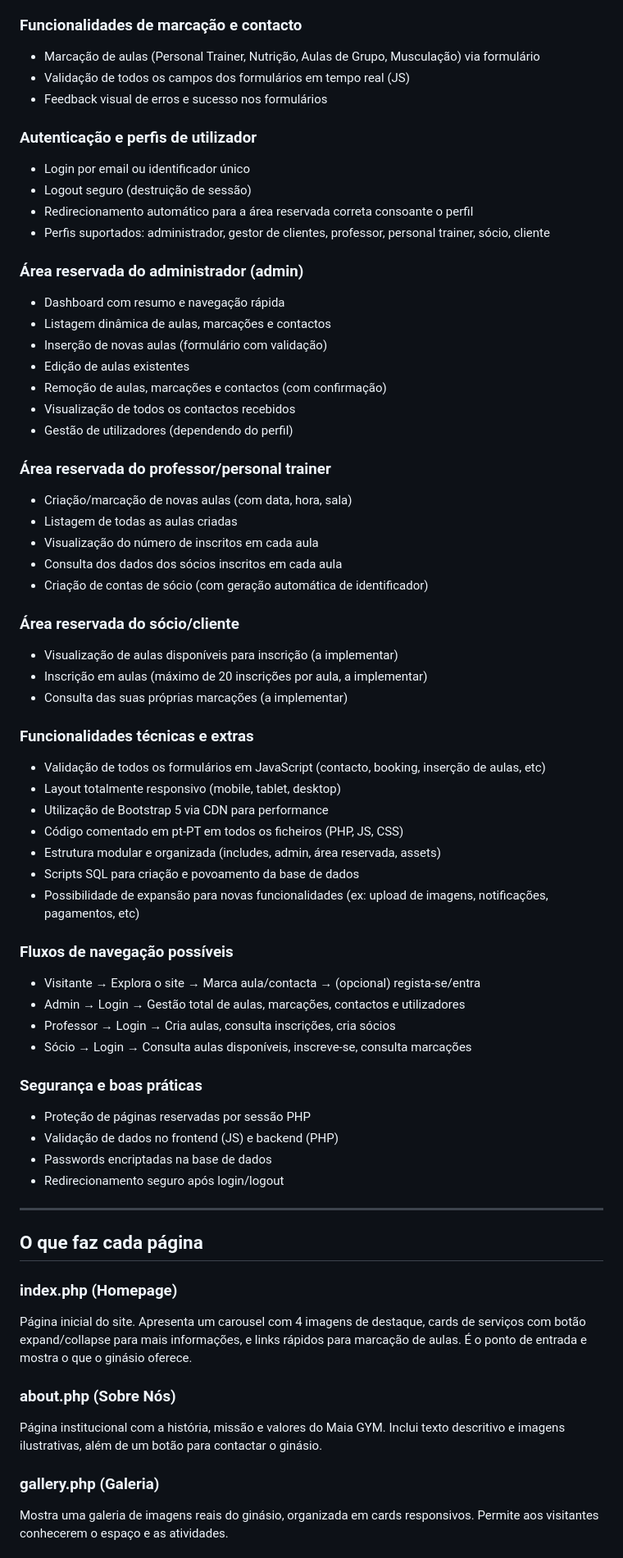
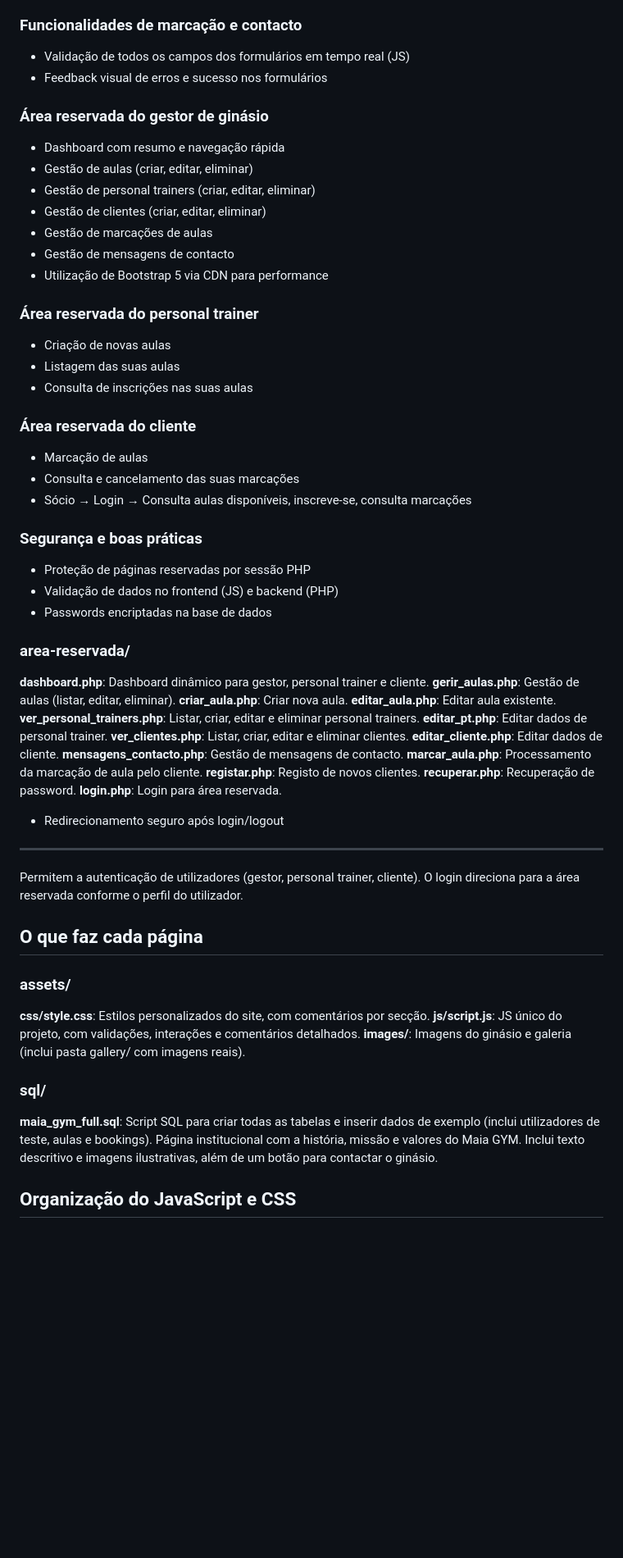
Before and after one commit to vascoferreira2001/gym-website, a Markdown page: README.md, the part around one of its changes. Shown at 82% size. Rendered like a GitHub page; blank space fills up the shorter version.

Commit message:
Atualização do Readme - Informação Atualizada

```diff
--- a/README.md
+++ b/README.md
@@ -23,70 +22,65 @@ O Maia GYM é um website de ginásio moderno, desenvolvido como projeto académi
 - Links rápidos para redes sociais e navegação intuitiva
 
 ### Funcionalidades de marcação e contacto
-- Marcação de aulas (Personal Trainer, Nutrição, Aulas de Grupo, Musculação) via formulário
 - Validação de todos os campos dos formulários em tempo real (JS)
 - Feedback visual de erros e sucesso nos formulários
 
-### Autenticação e perfis de utilizador
-- Login por email ou identificador único
-- Logout seguro (destruição de sessão)
-- Redirecionamento automático para a área reservada correta consoante o perfil
-- Perfis suportados: administrador, gestor de clientes, professor, personal trainer, sócio, cliente
+### Área reservada do gestor de ginásio
+ - Dashboard com resumo e navegação rápida
+ - Gestão de aulas (criar, editar, eliminar)
+ - Gestão de personal trainers (criar, editar, eliminar)
+ - Gestão de clientes (criar, editar, eliminar)
+ - Gestão de marcações de aulas
+ - Gestão de mensagens de contacto
+ -  Utilização de Bootstrap 5 via CDN para performance
 
-### Área reservada do administrador (admin)
-- Dashboard com resumo e navegação rápida
-- Listagem dinâmica de aulas, marcações e contactos
-- Inserção de novas aulas (formulário com validação)
-- Edição de aulas existentes
-- Remoção de aulas, marcações e contactos (com confirmação)
-- Visualização de todos os contactos recebidos
-- Gestão de utilizadores (dependendo do perfil)
+### Área reservada do personal trainer
+ - Criação de novas aulas
+ - Listagem das suas aulas
+ - Consulta de inscrições nas suas aulas
 
-### Área reservada do professor/personal trainer
-- Criação/marcação de novas aulas (com data, hora, sala)
-- Listagem de todas as aulas criadas
-- Visualização do número de inscritos em cada aula
-- Consulta dos dados dos sócios inscritos em cada aula
-- Criação de contas de sócio (com geração automática de identificador)
-
-### Área reservada do sócio/cliente
-- Visualização de aulas disponíveis para inscrição (a implementar)
-- Inscrição em aulas (máximo de 20 inscrições por aula, a implementar)
-- Consulta das suas próprias marcações (a implementar)
-
-### Funcionalidades técnicas e extras
-- Validação de todos os formulários em JavaScript (contacto, booking, inserção de aulas, etc)
-- Layout totalmente responsivo (mobile, tablet, desktop)
-- Utilização de Bootstrap 5 via CDN para performance
-- Código comentado em pt-PT em todos os ficheiros (PHP, JS, CSS)
-- Estrutura modular e organizada (includes, admin, área reservada, assets)
-- Scripts SQL para criação e povoamento da base de dados
-- Possibilidade de expansão para novas funcionalidades (ex: upload de imagens, notificações, pagamentos, etc)
-
-### Fluxos de navegação possíveis
-- Visitante → Explora o site → Marca aula/contacta → (opcional) regista-se/entra
-- Admin → Login → Gestão total de aulas, marcações, contactos e utilizadores
-- Professor → Login → Cria aulas, consulta inscrições, cria sócios
-- Sócio → Login → Consulta aulas disponíveis, inscreve-se, consulta marcações
+### Área reservada do cliente
+ - Marcação de aulas
+ - Consulta e cancelamento das suas marcações
+ - Sócio → Login → Consulta aulas disponíveis, inscreve-se, consulta marcações
 
 ### Segurança e boas práticas
 - Proteção de páginas reservadas por sessão PHP
 - Validação de dados no frontend (JS) e backend (PHP)
 - Passwords encriptadas na base de dados
+
+### area-reservada/
+
+**dashboard.php**: Dashboard dinâmico para gestor, personal trainer e cliente.
+**gerir_aulas.php**: Gestão de aulas (listar, editar, eliminar).
+**criar_aula.php**: Criar nova aula.
+**editar_aula.php**: Editar aula existente.
+**ver_personal_trainers.php**: Listar, criar, editar e eliminar personal trainers.
+**editar_pt.php**: Editar dados de personal trainer.
+**ver_clientes.php**: Listar, criar, editar e eliminar clientes.
+**editar_cliente.php**: Editar dados de cliente.
+**mensagens_contacto.php**: Gestão de mensagens de contacto.
+**marcar_aula.php**: Processamento da marcação de aula pelo cliente.
+**registar.php**: Registo de novos clientes.
+**recuperar.php**: Recuperação de password.
+**login.php**: Login para área reservada.
 - Redirecionamento seguro após login/logout
 
 ---
 
 
+Permitem a autenticação de utilizadores (gestor, personal trainer, cliente). O login direciona para a área reservada conforme o perfil do utilizador.
 
 ## O que faz cada página
 
-### index.php (Homepage)
-Página inicial do site. Apresenta um carousel com 4 imagens de destaque, cards de serviços com botão expand/collapse para mais informações, e links rápidos para marcação de aulas. É o ponto de entrada e mostra o que o ginásio oferece.
+### assets/
+**css/style.css**: Estilos personalizados do site, com comentários por secção.
+**js/script.js**: JS único do projeto, com validações, interações e comentários detalhados.
+**images/**: Imagens do ginásio e galeria (inclui pasta gallery/ com imagens reais).
 
-### about.php (Sobre Nós)
+### sql/
+**maia_gym_full.sql**: Script SQL para criar todas as tabelas e inserir dados de exemplo (inclui utilizadores de teste, aulas e bookings).
 Página institucional com a história, missão e valores do Maia GYM. Inclui texto descritivo e imagens ilustrativas, além de um botão para contactar o ginásio.
 
-### gallery.php (Galeria)
-Mostra uma galeria de imagens reais do ginásio, organizada em cards responsivos. Permite aos visitantes conhecerem o espaço e as atividades.
+## Organização do JavaScript e CSS
 
```
Also changed, not shown: other parts of README.md (+25 -60 lines).
